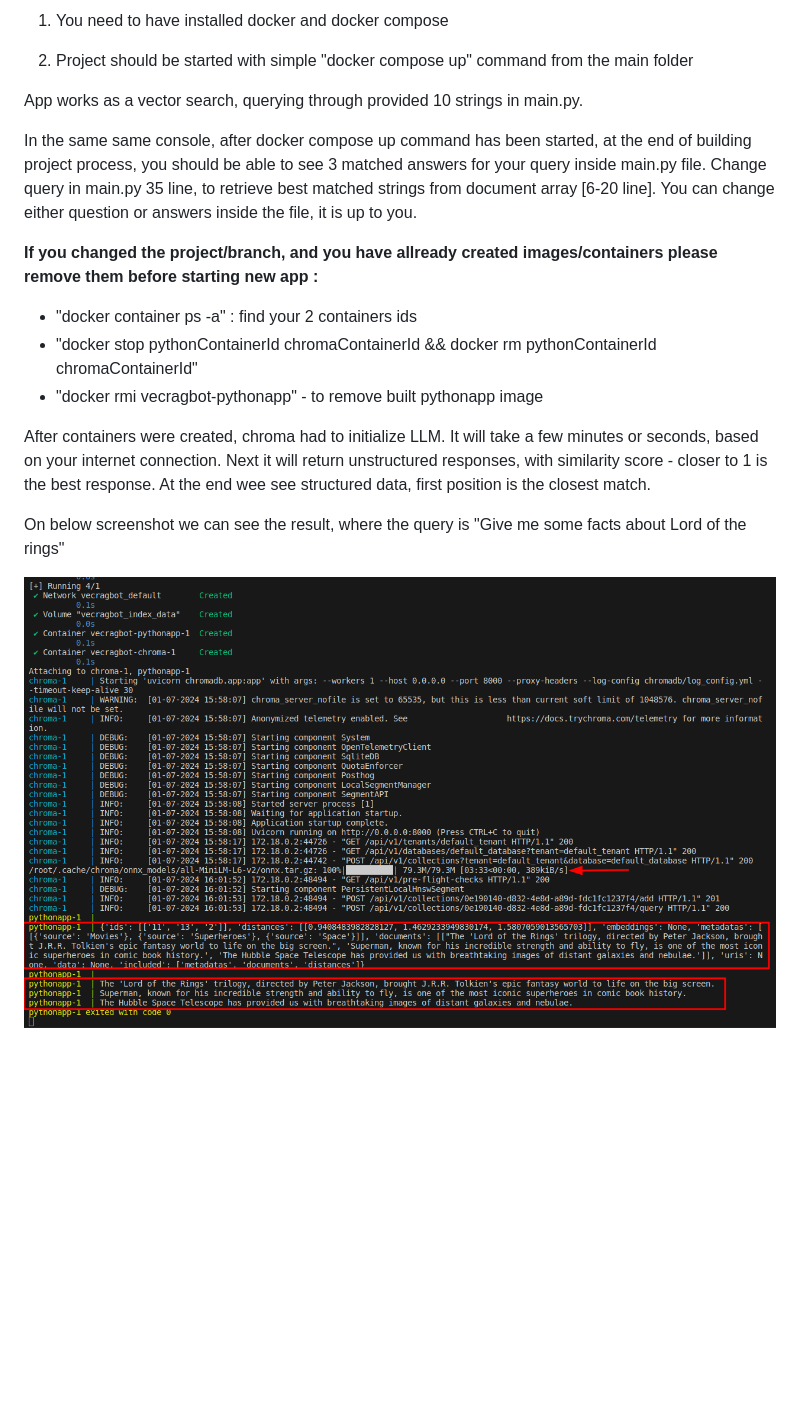
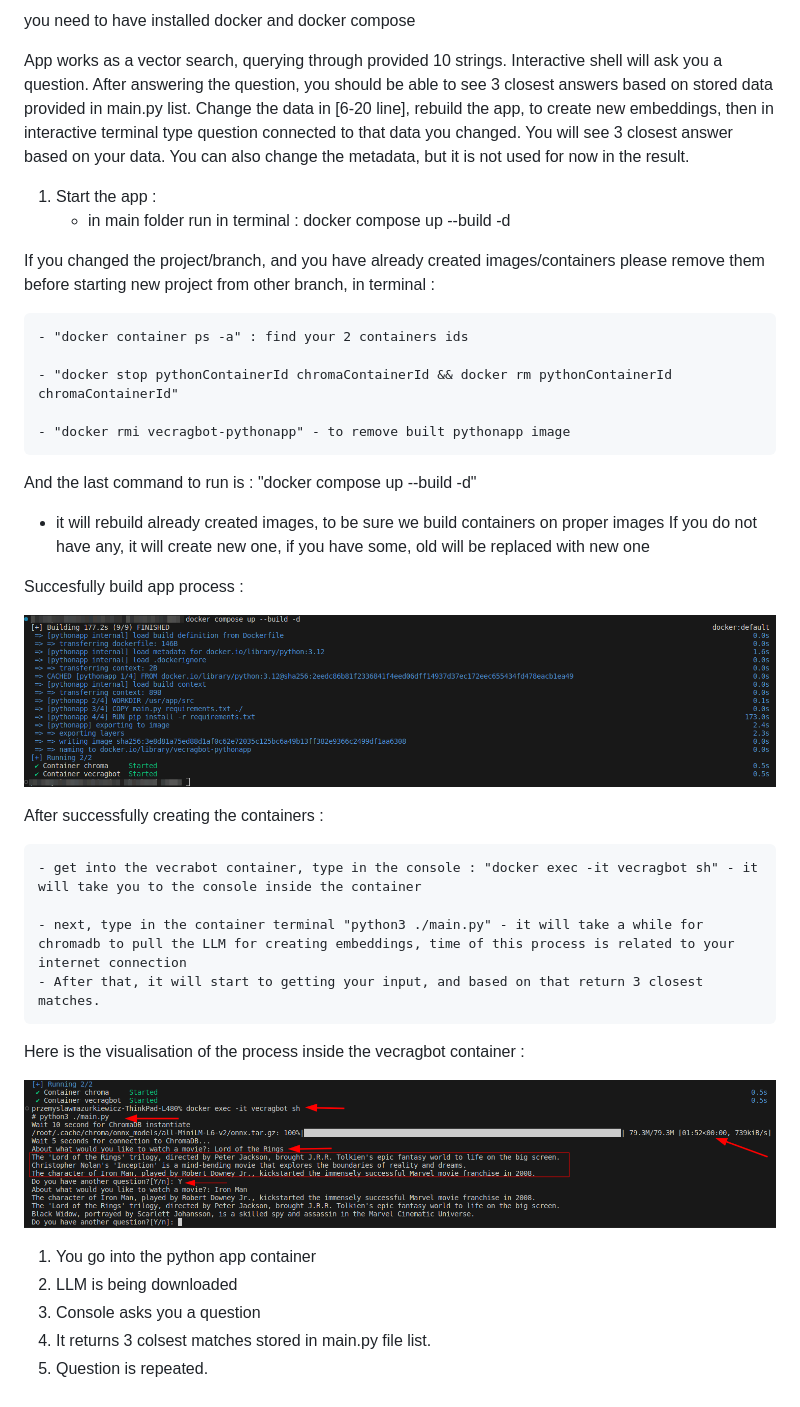
Before and after one commit to PrzeMazur95/VecRagBot, a Markdown page: README.MD, the part around the change. Drawn GitHub-style; pictures changed too: app_visualisation.png (added), build_process.png (added); blank space fills up the shorter version.

```diff
--- a/README.MD
+++ b/README.MD
@@ -1,24 +1,39 @@
-1. You need to have installed docker and docker compose
+you need to have installed docker and docker compose
 
-2. Project should be started with simple "docker compose up" command from the main folder
+App works as a vector search, querying through provided 10 strings. Interactive shell will ask you a question.
+After answering the question, you should be able to see 3 closest answers based on stored data provided in main.py list. Change the data in [6-20 line], rebuild the app, to create new embeddings, then in interactive terminal type question connected to that data you changed. You will see 3 closest answer based on your data. You can also change the metadata, but it is not used for now in the result.
 
-App works as a vector search, querying through provided 10 strings in main.py.
+1. Start the app :
+    - in main folder run in terminal : docker compose up --build -d
 
-In the same same console, after docker compose up command has been started, at the end of building project process, you should be able to see 3 matched answers for your query inside main.py file.
-Change query in main.py 35 line, to retrieve best matched strings from document array [6-20 line]. You can change either question or answers inside the file, it is up to you.
+If you changed the project/branch, and you have already created images/containers please remove them before starting new project from other branch, in terminal :
 
-**If you changed the project/branch, and you have allready created images/containers**
-**please remove them before starting new app :**
+    - "docker container ps -a" : find your 2 containers ids
 
-- "docker container ps -a" : find your 2 containers ids
-- "docker stop pythonContainerId chromaContainerId && docker rm pythonContainerId chromaContainerId"
-- "docker rmi vecragbot-pythonapp" - to remove built pythonapp image
+    - "docker stop pythonContainerId chromaContainerId && docker rm pythonContainerId chromaContainerId"
 
+    - "docker rmi vecragbot-pythonapp" - to remove built pythonapp image
 
-After containers were created, chroma had to initialize LLM. It will take a few minutes or seconds, based on your internet connection.
-Next it will return unstructured responses, with similarity score - closer to 1 is the best response.
-At the end wee see structured data, first position is the closest match.
+And the last command to run is : "docker compose up --build -d"
 
-On below screenshot we can see the result, where the query is "Give me some facts about Lord of the rings"
+- it will rebuild already created images, to be sure we build containers on proper images If you do not have any, it will create new one, if you have some, old will be replaced with new one
 
-![Console output](./project_startup.png)
+Succesfully build app process :
+
+![Build Process](./build_process.png)
+
+After successfully creating the containers :
+
+    - get into the vecrabot container, type in the console : "docker exec -it vecragbot sh" - it will take you to the console inside the container
+
+    - next, type in the container terminal "python3 ./main.py" - it will take a while for chromadb to pull the LLM for creating embeddings, time of this process is related to your internet connection
+    - After that, it will start to getting your input, and based on that return 3 closest matches.
+
+Here is the visualisation of the process inside the vecragbot container :
+
+![App Process](./app_visualisation.png)
+1. You go into the python app container
+2. LLM is being downloaded
+3. Console asks you a question
+4. It returns 3 colsest matches stored in main.py file list.
+5. Question is repeated.
```
